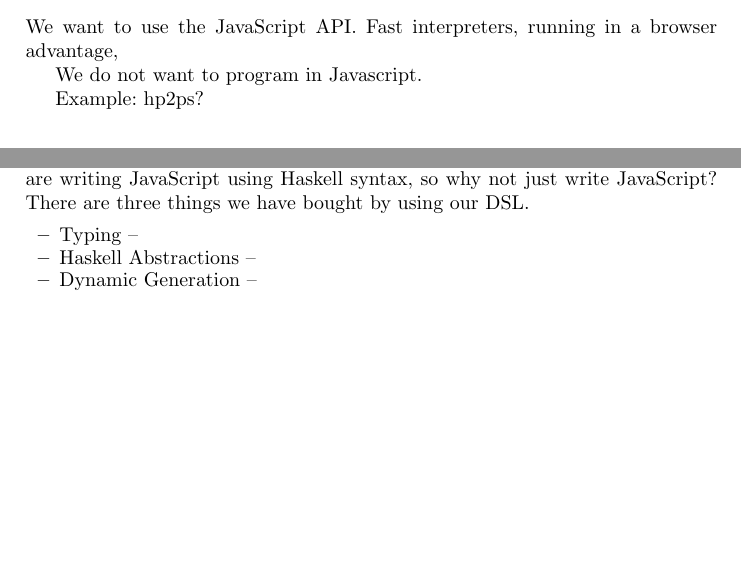
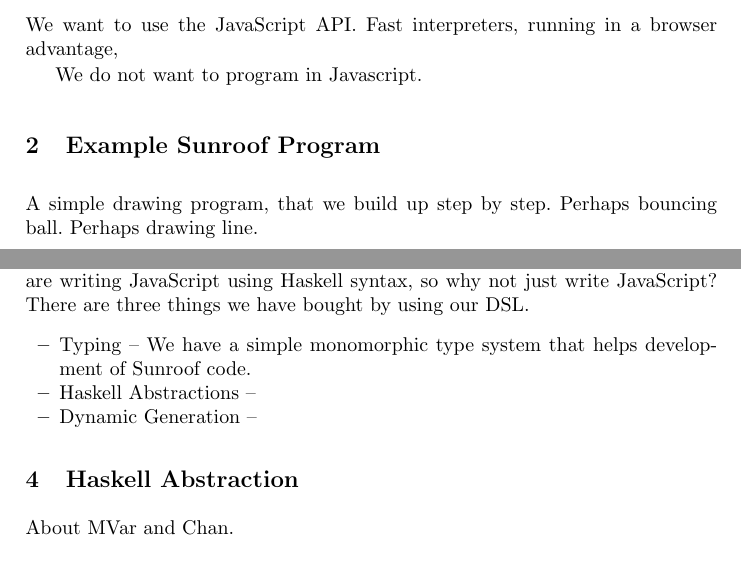
Before and after one commit to ku-fpg/paper-sunroof-tfp13, a LaTeX paper (sunroof.tex): two parts of pages 1 and 2 of 3 before the commit and two parts of pages 1 and 3 of 3 after it, joined at a grey line, cut so that both start at the same text, the shorter picture padded with empty space. Compiled offline with pdfLaTeX.

Commit message:
More notes about possible example.

```diff
--- a/sunroof.tex
+++ b/sunroof.tex
@@ -70,7 +70,11 @@ running in a browser advantage,
 
 We do not want to program in Javascript.
 
-Example: hp2ps?
+\section{Example Sunroof Program}
+
+A simple drawing program, that we build up step by step.
+Perhaps bouncing ball.
+Perhaps drawing line.
 
 \section{Background}
 
@@ -175,14 +179,16 @@ Up to this point, Sunroof is academically interesting, but in a real sense
 we are writing JavaScript using Haskell syntax, so why not just write
 JavaScript? There are three things we have bought by using our DSL.
 \begin{itemize}
-\item Typing --
+\item Typing -- We have a simple monomorphic type system that helps development of Sunroof code.
 \item Haskell Abstractions --
 \item Dynamic Generation --
 \end{itemize}
 
+\section{Haskell Abstraction}
+
+About MVar and Chan.
+
 \section{Sunroof Server}
-
-
 
 
 
```
Also changed, not shown: sunroof.tex (10 more changed lines).
